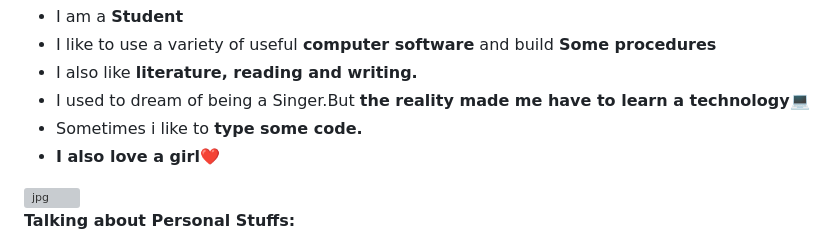
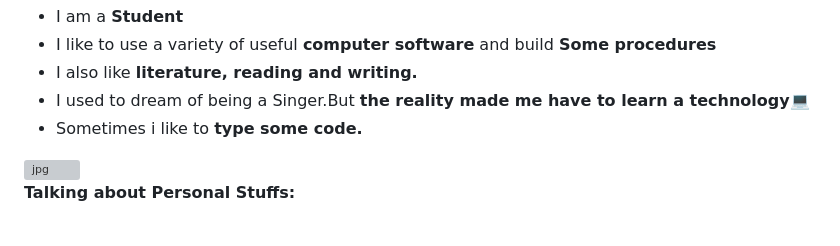
Before and after one commit to XINGMOUREN/XINGMOUREN, a Markdown page: README.md, the part around the change. Drawn GitHub-style; grey boxes are pictures that could not be loaded.

```diff
--- a/README.md
+++ b/README.md
@@ -29,7 +29,6 @@
 - I also like **literature, reading and writing.**
 - I used to dream of being a Singer.But **the reality made me have to learn a technology💻**
 - Sometimes i like to **type some code.**
-- **I also love a girl❤️**
 
 <img align="right" alt="jpg" width="250px" src="https://cdn.jsdelivr.net/gh/Jackyu-1999/CDN-Static@main/熊猫.jpg" />
 
```
